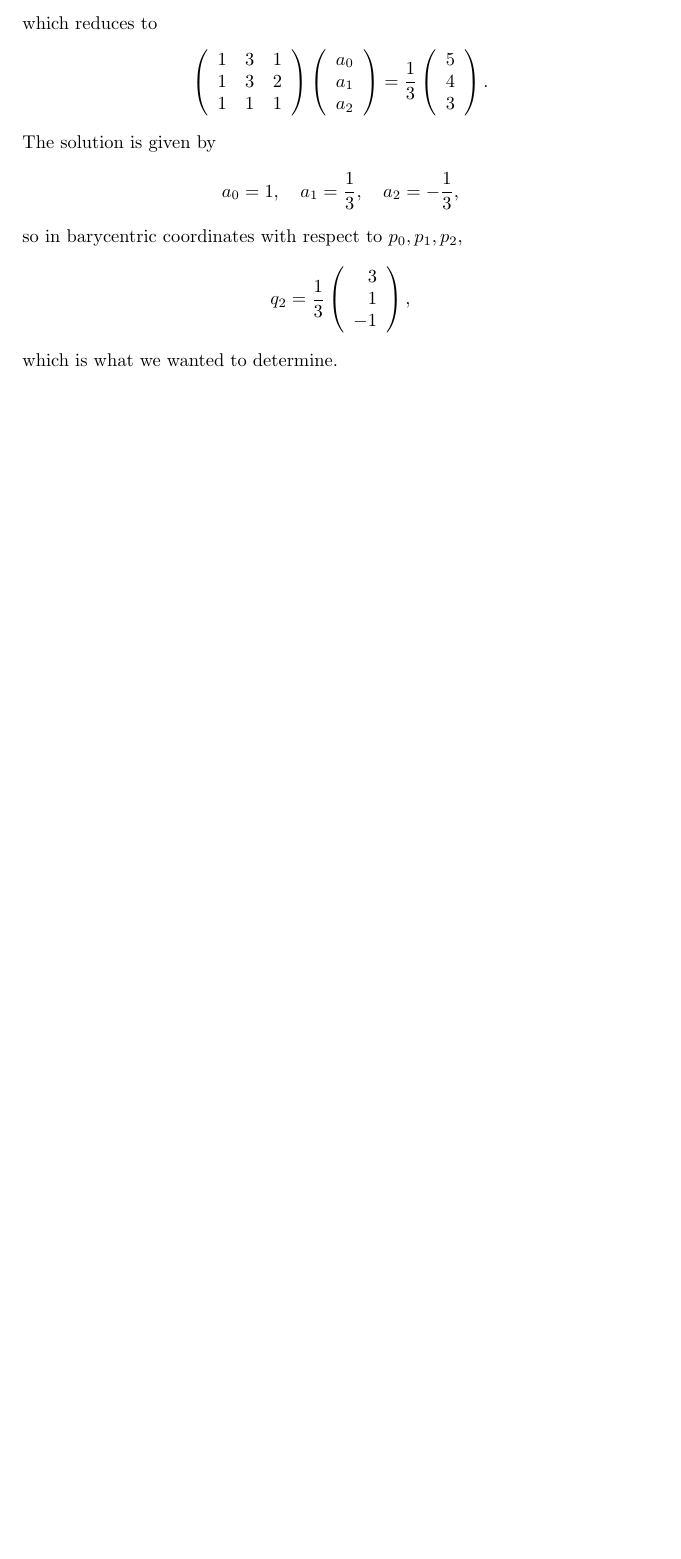
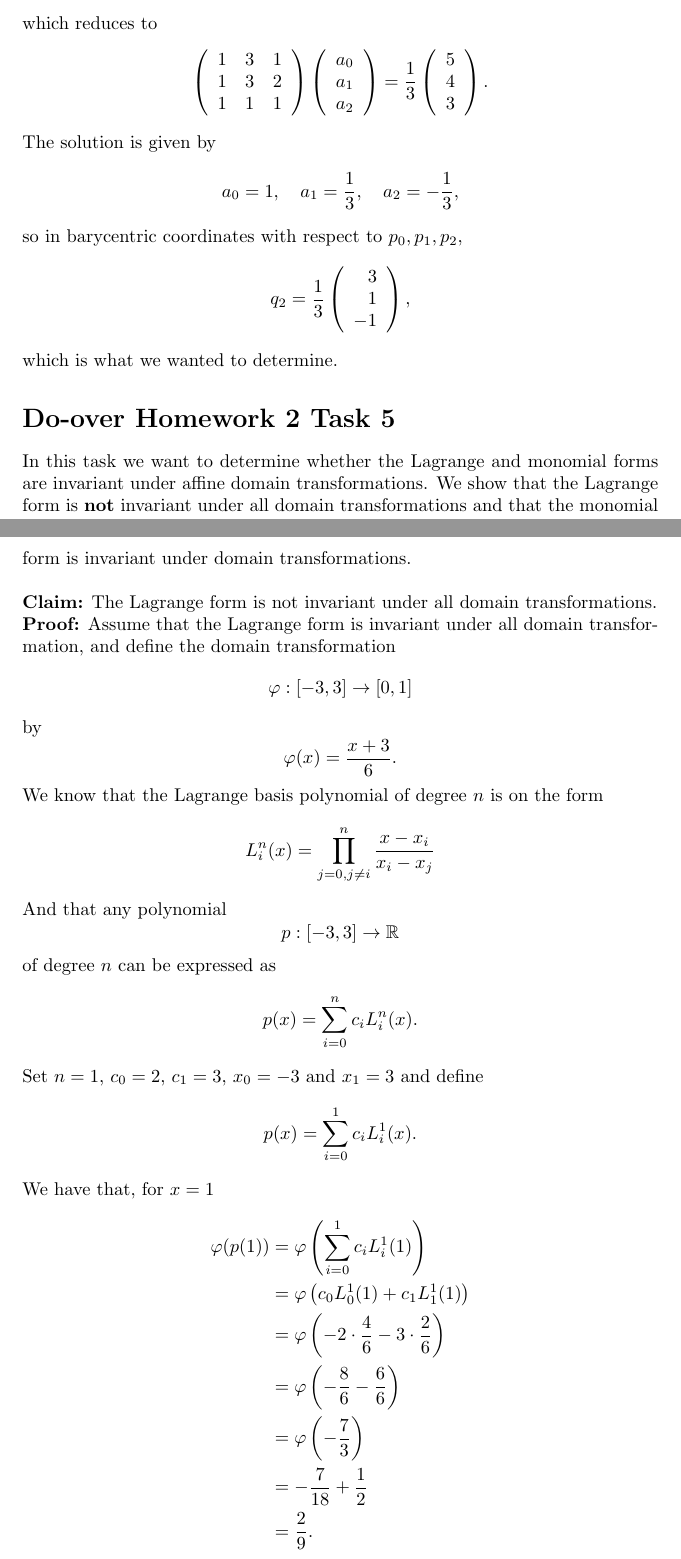
Before and after one commit to ErikAckzell/cagd, a LaTeX problem sheet (homework5/handin.tex): part of page 2 of 3 before the commit and two parts of pages 2 and 3 of 5 after it, the two joined at a grey line, cut so that both start at the same text, the shorter picture padded with empty space. Compiled offline with pdfLaTeX.

Commit message:
Working on the do-over task, homework 2 task 5.

```diff
--- a/homework5/handin.tex
+++ b/homework5/handin.tex
@@ -154,3 +154,37 @@ which is what we wanted to determine.
 %	\includegraphics[scale=0.6]{bspline}
 %\end{figure}
 
+\section*{Do-over Homework 2 Task 5}
+In this task we want to determine whether the Lagrange and monomial forms are invariant under affine 	domain transformations. We show that the Lagrange form is \textbf{not} invariant under all domain transformations and that the monomial form is invariant under domain transformations.\\
+\\
+\textbf{Claim:} The Lagrange form is not invariant under all domain transformations.\\
+\textbf{Proof:} Assume that the Lagrange form is invariant under all domain transformation, and define the domain transformation \begin{equation*}
+\varphi: [-3, 3] \rightarrow [0, 1]
+\end{equation*}
+by
+\begin{equation*}
+\varphi(x) = \frac{x + 3}{6}.
+\end{equation*}
+We know that the Lagrange basis polynomial of degree $n$ is on the form\begin{equation*}
+L_i^n(x) = \prod_{j=0, j\neq i}^{n}\frac{x-x_i}{x_i - x_j}
+\end{equation*}
+And that any polynomial \begin{equation*}
+p:[-3, 3]\rightarrow \mathbb{R}
+\end{equation*}
+of degree $n$ can be expressed as \begin{equation*}
+p(x)=\sum_{i = 0}^{n} c_iL_i^n(x).
+\end{equation*}
+Set $n=1$, $c_0 = 2$, $c_1 = 3$, $x_0=-3$ and $x_1 = 3$ and define \begin{equation*}
+p(x)=\sum_{i = 0}^{1} c_iL_i^1(x).
+\end{equation*}
+We have that, for $x=1$ \begin{equation*}
+\begin{aligned}
+\varphi(p(1)) &= \varphi\left(\sum_{i = 0}^{1}c_iL_i^1(1)\right)\\
+&=\varphi\left(c_0L_0^1(1) + c_1L_1^1(1)\right)\\
+&=\varphi\left(- 2 \cdot\frac{4}{6} - 3\cdot\frac{2}{6}\right)\\
+&=\varphi\left(- \frac{8}{6} - \frac{6}{6}\right)\\
+&=\varphi\left(-\frac{7}{3}\right)\\
+&=-\frac{7}{18} + \frac{1}{2}\\
+&=\frac{2}{9}.
+\end{aligned}
+\end{equation*}
```
Also changed, not shown: homework5/handin.tex (8 more changed lines).
